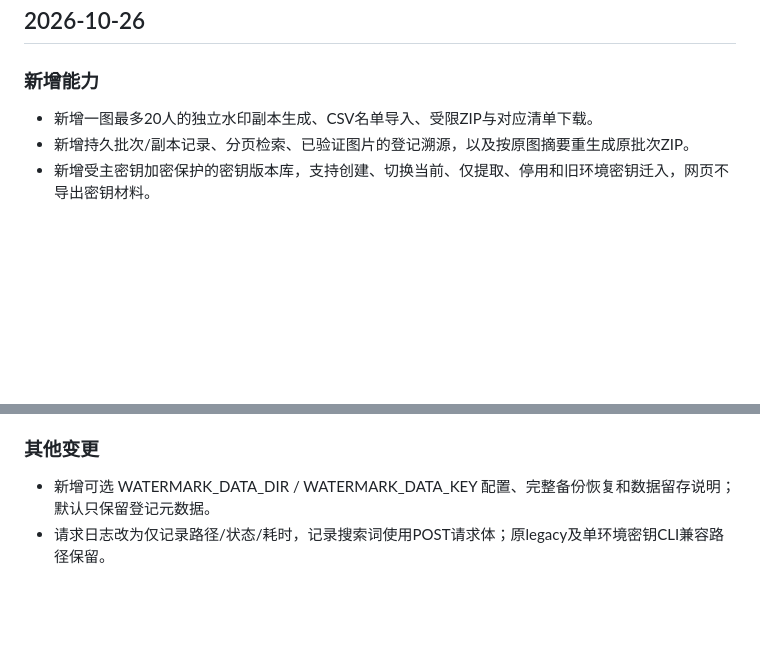
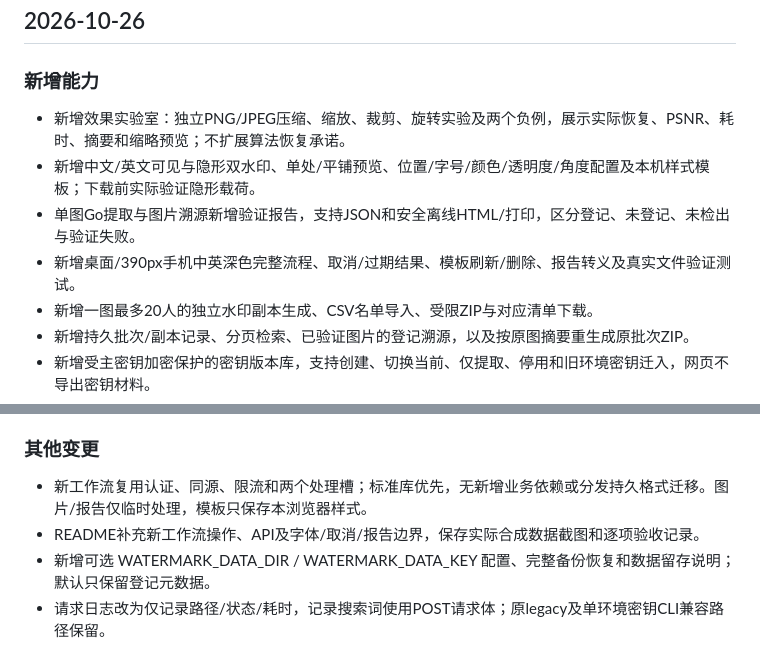
Before and after one commit to Ed1s0nZ/watermark-tool, a Markdown page: CHANGELOG.md, 2 parts joined by grey strips. Rendered like a GitHub page; blank space fills up the shorter version.

Commit message:
docs: record workbench optimization delivery and release notes

```diff
--- a/CHANGELOG.md
+++ b/CHANGELOG.md
@@ -4,6 +4,10 @@
 
 ### 新增能力
 
+- 新增效果实验室：独立PNG/JPEG压缩、缩放、裁剪、旋转实验及两个负例，展示实际恢复、PSNR、耗时、摘要和缩略预览；不扩展算法恢复承诺。
+- 新增中文/英文可见与隐形双水印、单处/平铺预览、位置/字号/颜色/透明度/角度配置及本机样式模板；下载前实际验证隐形载荷。
+- 单图Go提取与图片溯源新增验证报告，支持JSON和安全离线HTML/打印，区分登记、未登记、未检出与验证失败。
+- 新增桌面/390px手机中英深色完整流程、取消/过期结果、模板刷新/删除、报告转义及真实文件验证测试。
 - 新增一图最多20人的独立水印副本生成、CSV名单导入、受限ZIP与对应清单下载。
 - 新增持久批次/副本记录、分页检索、已验证图片的登记溯源，以及按原图摘要重生成原批次ZIP。
 - 新增受主密钥加密保护的密钥版本库，支持创建、切换当前、仅提取、停用和旧环境密钥迁入，网页不导出密钥材料。
@@ -19,6 +23,8 @@
 
 ### 其他变更
 
+- 新工作流复用认证、同源、限流和两个处理槽；标准库优先，无新增业务依赖或分发持久格式迁移。图片/报告仅临时处理，模板只保存本浏览器样式。
+- README补充新工作流操作、API及字体/取消/报告边界，保存实际合成数据截图和逐项验收记录。
 - 新增可选 WATERMARK_DATA_DIR / WATERMARK_DATA_KEY 配置、完整备份恢复和数据留存说明；默认只保留登记元数据。
 - 请求日志改为仅记录路径/状态/耗时，记录搜索词使用POST请求体；原legacy及单环境密钥CLI兼容路径保留。
 - 生成状态与已有登记分离，重生成失败或中断不撤销先前成功生成的副本登记。
```
Also changed, not shown: 1 other file.
